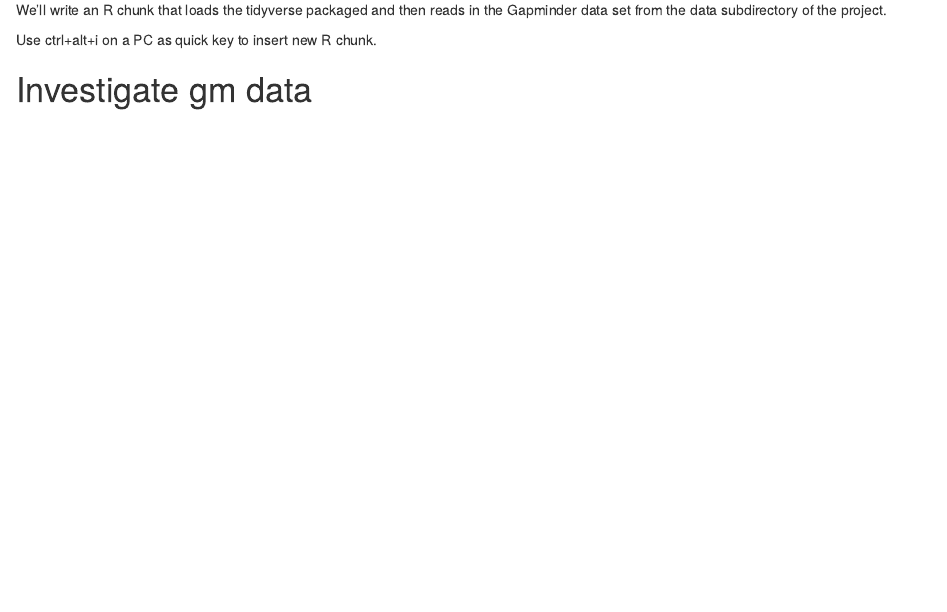
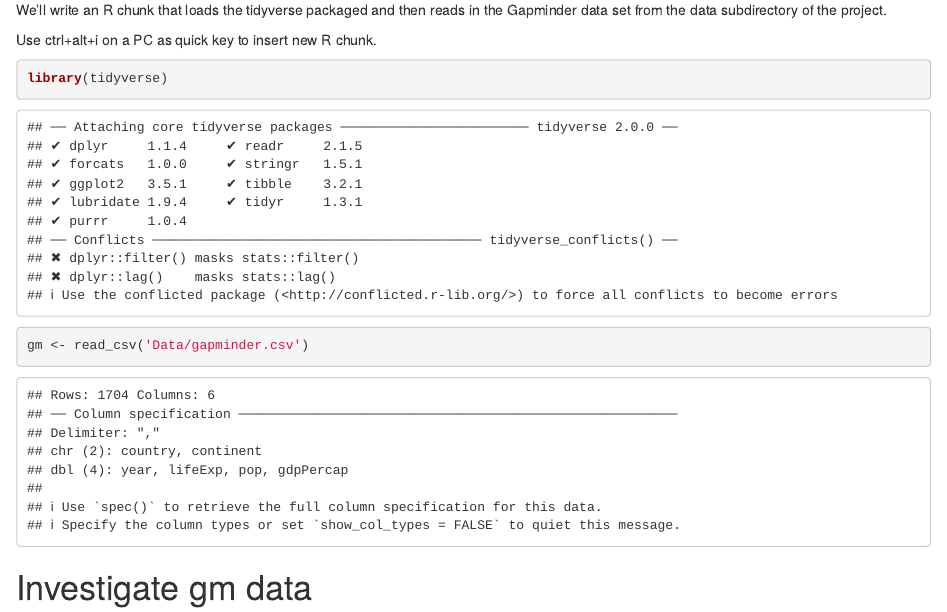
Before and after one commit to edr7hf/testingRMD, an R Markdown document (rwithmeta.Rmd): the page in a window 1100 px wide, from 430 px down. Rendered offline with R 4.5, knitr and Pandoc, with nearby package versions.

Commit message:
Trying to hide results of library(tidyverse)

````diff
--- a/rwithmeta.Rmd
+++ b/rwithmeta.Rmd
@@ -19,7 +19,7 @@ We'll write an R chunk that loads the tidyverse packaged and then reads in the G
 
 Use ctrl+alt+i on a PC as quick key to insert new R chunk.
 
-```{r, include=FALSE}
+```{r, results='hide'}
 library(tidyverse)
 gm <- read_csv('Data/gapminder.csv')
 ```
````
Also changed, not shown: rwithmeta.html, rwithmeta.md.
